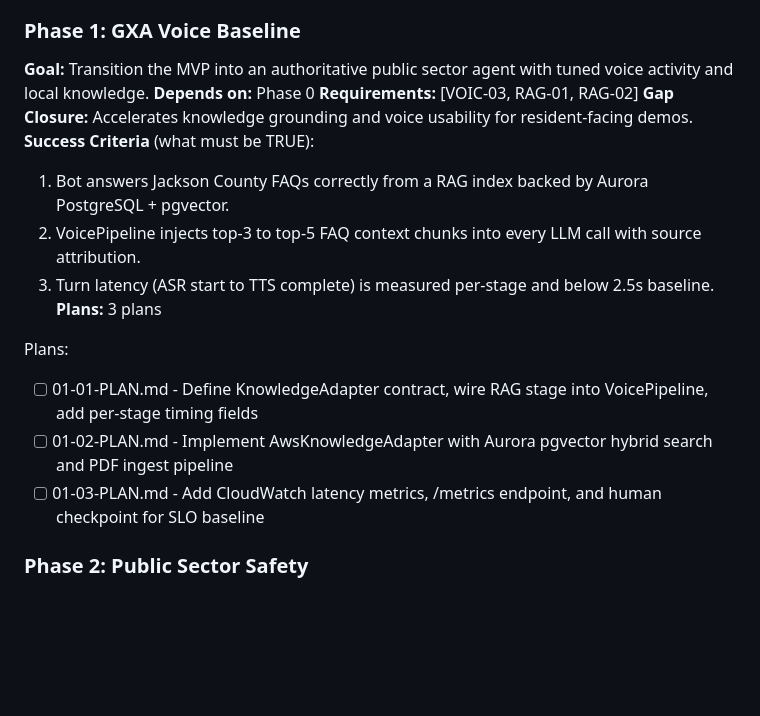
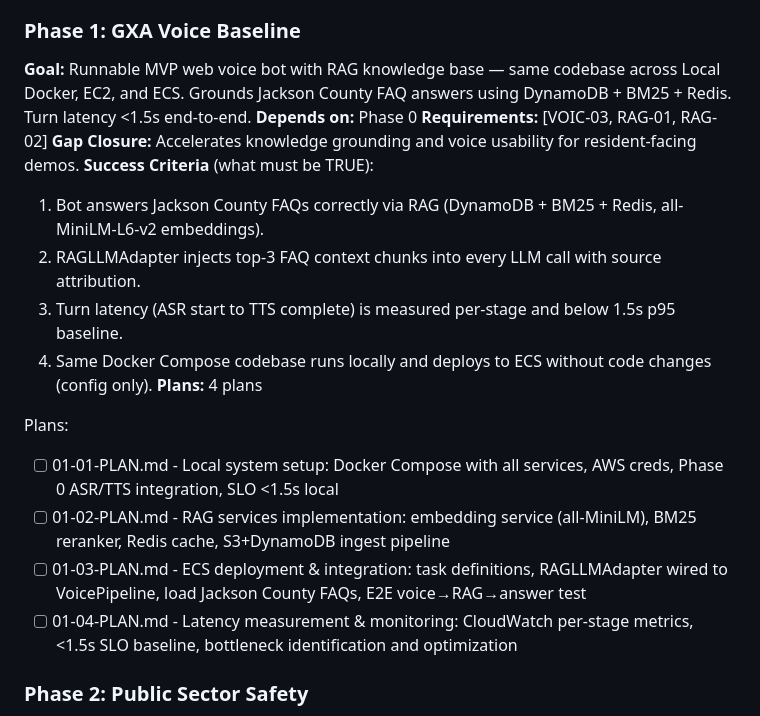
Before and after one commit to avin77/Enterprise-Ai-Bot, a Markdown page: .planning/ROADMAP.md, the part around the change. Rendered like a GitHub page; blank space fills up the shorter version.

Commit message:
refactor(phase-01): update architecture — DynamoDB+BM25+Redis, 4-plan structure, 1.5s SLO
- Switch from Aurora PostgreSQL + pgvector to DynamoDB + BM25 + Redis
  - Saves ~$43-80/mo (Aurora → DynamoDB is ~$5-15/mo for 50 FAQs)
  - BM25 70-80% recall@5 acceptable for Phase 1 MVP
  - Paraphrase gaps mitigated by system prompt query expansion
  - BM25 latency: ~1-2ms (not "~0ms")

- Three-tier deployment (single codebase):
  - Tier 1: Local Docker Compose ($0 compute)
  - Tier 2: EC2 single instance (~$10/mo, pre-production)
  - Tier 3: ECS Fargate (shared cluster, ~$60-80/mo)

- 4-plan structure (was 3):
  - Plan 01: Local setup (Docker Compose + Phase 0 integration)
  - Plan 02: RAG services (embedding + BM25 + Redis + ingest)
  - Plan 03: ECS deployment & integration (RAGLLMAdapter, load FAQs, E2E test)
  - Plan 04: Latency measurement & monitoring (CloudWatch, SLO baseline)

- ECS resource upgrade:
  - Memory: 512MB → 1024MB (all-MiniLM-L6-v2 OOM mitigation)
  - CPU: 256 → 512 units
  - Cost: +$6.50/mo (~$15.50/mo total)

- SLO tightened: 2.5s → 1.5s p95 (achievable, LLM variance is primary risk)

- All 4 plans verified testable via pytest + offline mocks

Research validated by gsd-phase-researcher (high confidence on architecture,
medium confidence on latency estimates and BM25 accuracy).

Co-Authored-By: Claude Haiku 4.5 <noreply@anthropic.com>

```diff
--- a/.planning/ROADMAP.md
+++ b/.planning/ROADMAP.md
@@ -42,20 +42,22 @@ Plans:
 - [x] 00-05-PLAN.md - Switch AWS bootstrap acceptance to CLI-first deploy/smoke/teardown flow
 
 ### Phase 1: GXA Voice Baseline
-**Goal:** Transition the MVP into an authoritative public sector agent with tuned voice activity and local knowledge.
+**Goal:** Runnable MVP web voice bot with RAG knowledge base — same codebase across Local Docker, EC2, and ECS. Grounds Jackson County FAQ answers using DynamoDB + BM25 + Redis. Turn latency <1.5s end-to-end.
 **Depends on:** Phase 0
 **Requirements:** [VOIC-03, RAG-01, RAG-02]
 **Gap Closure:** Accelerates knowledge grounding and voice usability for resident-facing demos.
 **Success Criteria** (what must be TRUE):
-  1. Bot answers Jackson County FAQs correctly from a RAG index backed by Aurora PostgreSQL + pgvector.
-  2. VoicePipeline injects top-3 to top-5 FAQ context chunks into every LLM call with source attribution.
-  3. Turn latency (ASR start to TTS complete) is measured per-stage and below 2.5s baseline.
-**Plans:** 3 plans
+  1. Bot answers Jackson County FAQs correctly via RAG (DynamoDB + BM25 + Redis, all-MiniLM-L6-v2 embeddings).
+  2. RAGLLMAdapter injects top-3 FAQ context chunks into every LLM call with source attribution.
+  3. Turn latency (ASR start to TTS complete) is measured per-stage and below 1.5s p95 baseline.
+  4. Same Docker Compose codebase runs locally and deploys to ECS without code changes (config only).
+**Plans:** 4 plans
 
 Plans:
-- [ ] 01-01-PLAN.md - Define KnowledgeAdapter contract, wire RAG stage into VoicePipeline, add per-stage timing fields
-- [ ] 01-02-PLAN.md - Implement AwsKnowledgeAdapter with Aurora pgvector hybrid search and PDF ingest pipeline
-- [ ] 01-03-PLAN.md - Add CloudWatch latency metrics, /metrics endpoint, and human checkpoint for SLO baseline
+- [ ] 01-01-PLAN.md - Local system setup: Docker Compose with all services, AWS creds, Phase 0 ASR/TTS integration, SLO <1.5s local
+- [ ] 01-02-PLAN.md - RAG services implementation: embedding service (all-MiniLM), BM25 reranker, Redis cache, S3+DynamoDB ingest pipeline
+- [ ] 01-03-PLAN.md - ECS deployment & integration: task definitions, RAGLLMAdapter wired to VoicePipeline, load Jackson County FAQs, E2E voice→RAG→answer test
+- [ ] 01-04-PLAN.md - Latency measurement & monitoring: CloudWatch per-stage metrics, <1.5s SLO baseline, bottleneck identification and optimization
 
 ### Phase 2: Public Sector Safety
 **Goal:** Implement security and safety guardrails required for municipal resident interactions.
```
Also changed, not shown: 1 other file.
